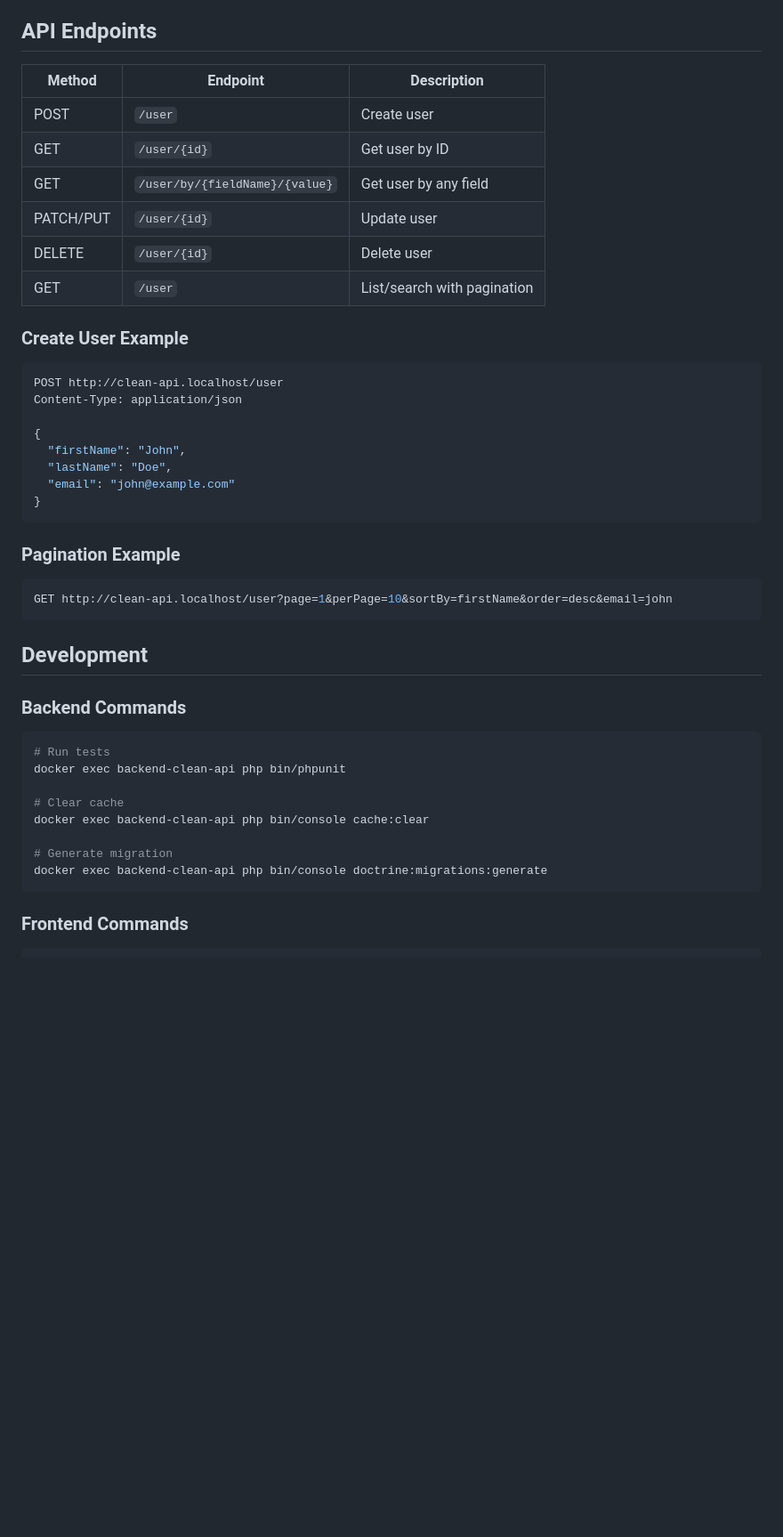
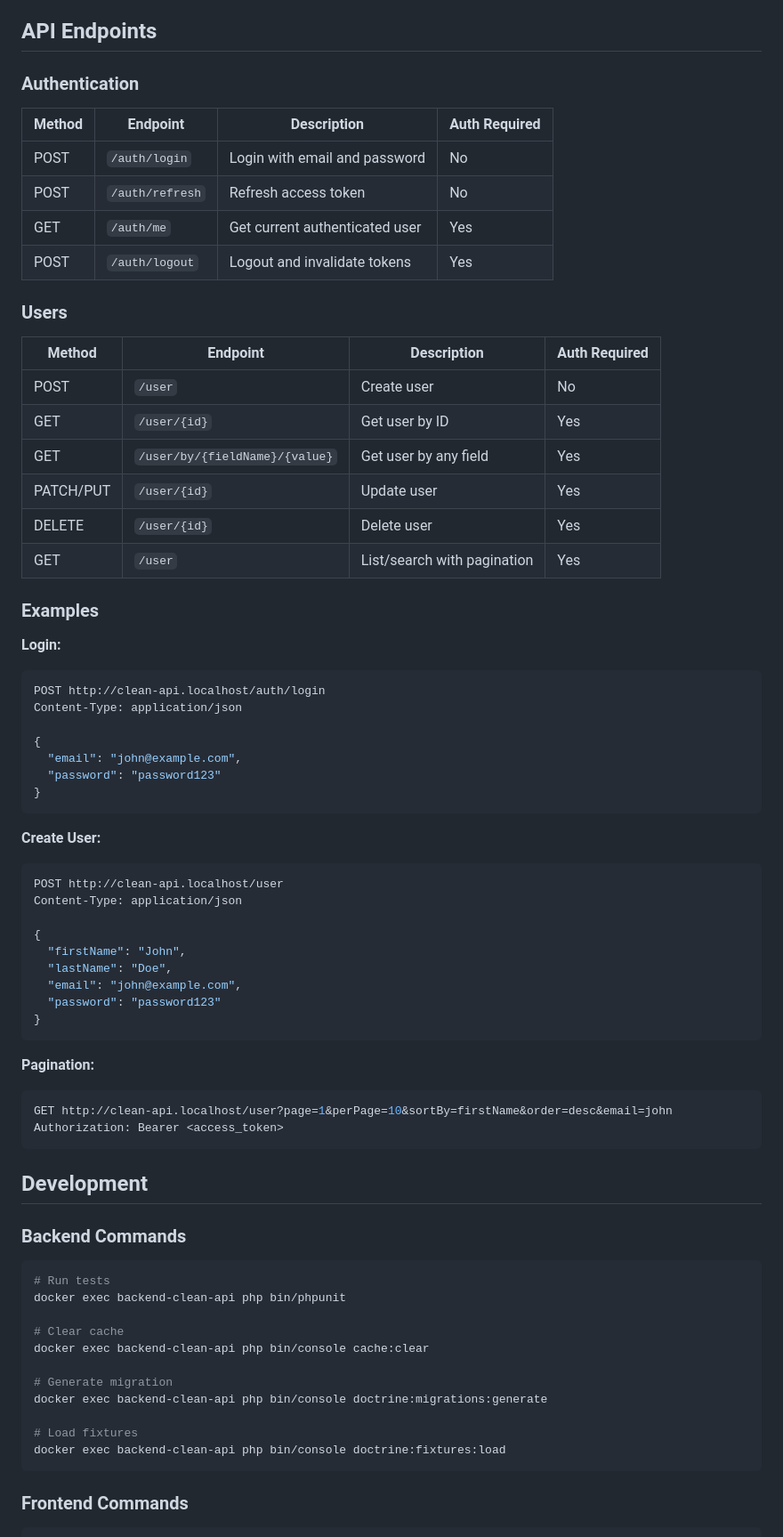
Before and after one commit to m-elkady/clean-api, a Markdown page: README.md, the part around one of its changes. Shown at 89% size. GitHub-like rendering; blank space fills up the shorter version.

````diff
--- a/README.md
+++ b/README.md
@@ -54,17 +56,40 @@ frontend.
 
 ## API Endpoints
 
-| Method    | Endpoint                       | Description                 |
-|-----------|--------------------------------|-----------------------------|
-| POST      | `/user`                        | Create user                 |
-| GET       | `/user/{id}`                   | Get user by ID              |
-| GET       | `/user/by/{fieldName}/{value}` | Get user by any field       |
-| PATCH/PUT | `/user/{id}`                   | Update user                 |
-| DELETE    | `/user/{id}`                   | Delete user                 |
-| GET       | `/user`                        | List/search with pagination |
+### Authentication
 
-### Create User Example
+| Method | Endpoint         | Description                    | Auth Required |
+|--------|------------------|--------------------------------|---------------|
+| POST   | `/auth/login`    | Login with email and password  | No            |
+| POST   | `/auth/refresh`  | Refresh access token           | No            |
+| GET    | `/auth/me`       | Get current authenticated user | Yes           |
+| POST   | `/auth/logout`   | Logout and invalidate tokens   | Yes           |
 
+### Users
+
+| Method    | Endpoint                       | Description                 | Auth Required |
+|-----------|--------------------------------|-----------------------------|---------------|
+| POST      | `/user`                        | Create user                 | No            |
+| GET       | `/user/{id}`                   | Get user by ID              | Yes           |
+| GET       | `/user/by/{fieldName}/{value}` | Get user by any field       | Yes           |
+| PATCH/PUT | `/user/{id}`                   | Update user                 | Yes           |
+| DELETE    | `/user/{id}`                   | Delete user                 | Yes           |
+| GET       | `/user`                        | List/search with pagination | Yes           |
+
+### Examples
+
+**Login:**
+```bash
+POST http://clean-api.localhost/auth/login
+Content-Type: application/json
+
+{
+  "email": "john@example.com",
+  "password": "password123"
+}
+```
+
+**Create User:**
 ```bash
 POST http://clean-api.localhost/user
 Content-Type: application/json
@@ -72,14 +97,15 @@ Content-Type: application/json
 {
   "firstName": "John",
   "lastName": "Doe",
-  "email": "john@example.com"
+  "email": "john@example.com",
+  "password": "password123"
 }
 ```
 
-### Pagination Example
-
+**Pagination:**
 ```bash
 GET http://clean-api.localhost/user?page=1&perPage=10&sortBy=firstName&order=desc&email=john
+Authorization: Bearer <access_token>
 ```
 
 ## Development
@@ -95,6 +121,9 @@ docker exec backend-clean-api php bin/console cache:clear
 
 # Generate migration
 docker exec backend-clean-api php bin/console doctrine:migrations:generate
+
+# Load fixtures
+docker exec backend-clean-api php bin/console doctrine:fixtures:load
 ```
 
 ### Frontend Commands
````
Also changed, not shown: other parts of README.md (+14 -12 lines), CLAUDE.md (+44 -23 lines).
